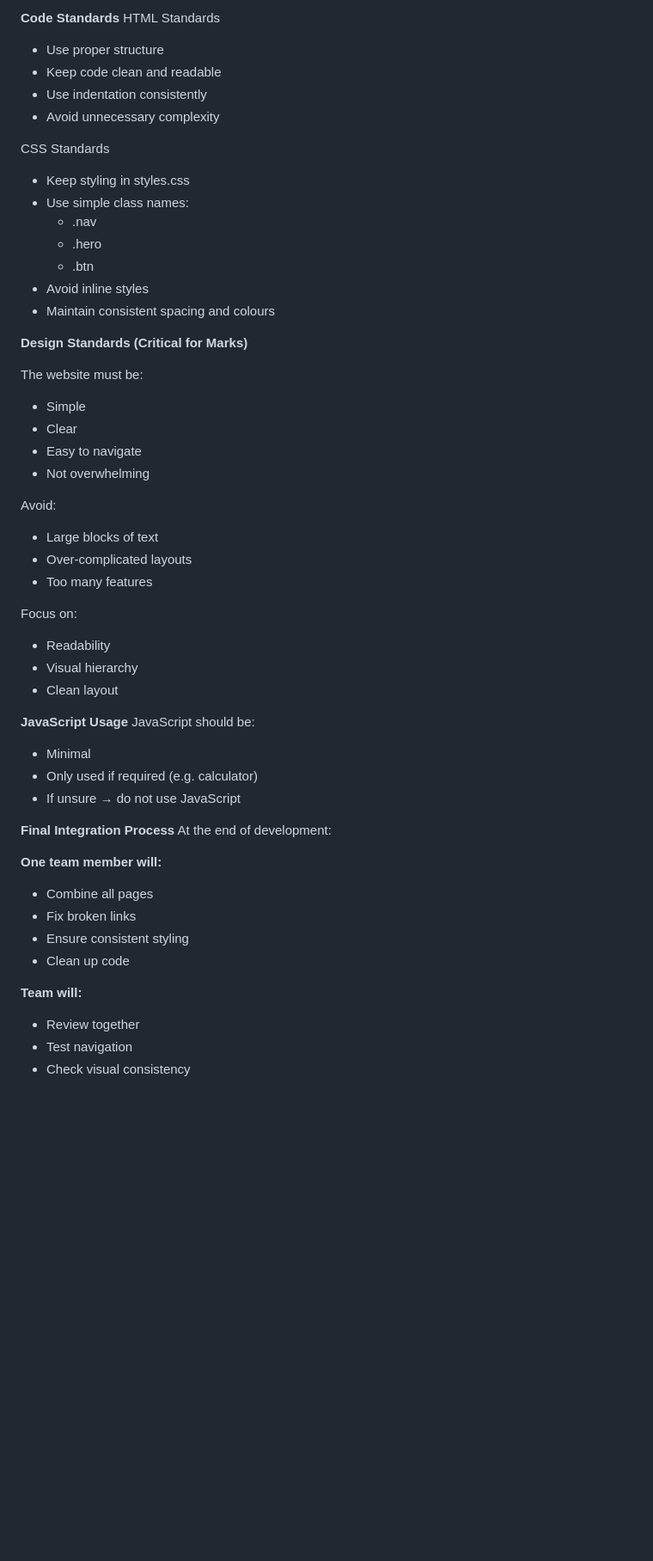
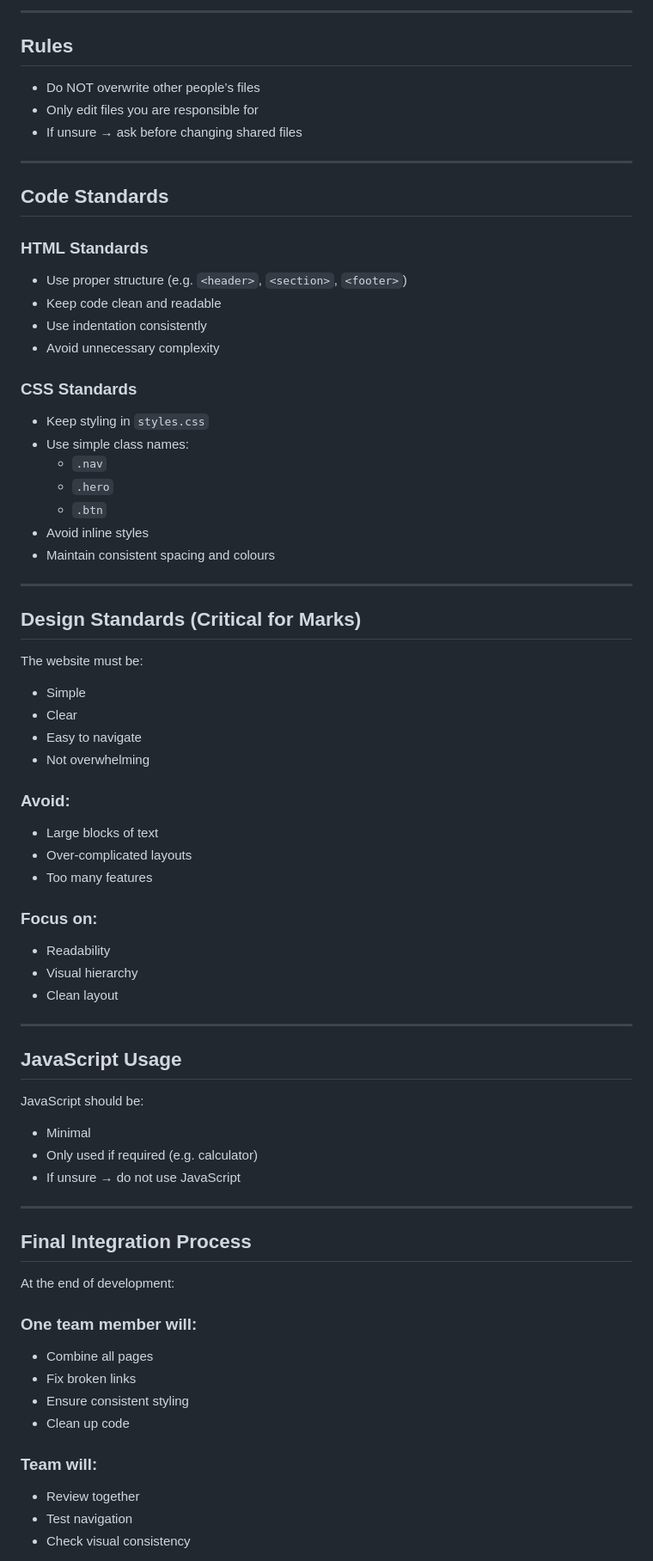
Before and after one commit to dylanvisor-alt/wisewater-website, a Markdown page: README.md, the part around one of its changes. Shown at 86% size. Rendered like a GitHub page; blank space fills up the shorter version.

```diff
--- a/README.md
+++ b/README.md
@@ -60,21 +80,34 @@ If unsure → ask before changing shared files
 
-**Code Standards**
-HTML Standards
-- Use proper structure
+---
+
+## **Rules**
+
+- Do NOT overwrite other people’s files
+- Only edit files you are responsible for
+- If unsure → ask before changing shared files
+
+---
+
+## **Code Standards**
+
+### HTML Standards
+- Use proper structure (e.g. `<header>`, `<section>`, `<footer>`)
 - Keep code clean and readable
 - Use indentation consistently
 - Avoid unnecessary complexity
 
-CSS Standards
-- Keep styling in styles.css
+### CSS Standards
+- Keep styling in `styles.css`
 - Use simple class names:
-  * .nav
-  * .hero
-  * .btn
+  - `.nav`
+  - `.hero`
+  - `.btn`
 - Avoid inline styles
 - Maintain consistent spacing and colours
 
-**Design Standards (Critical for Marks)**
+---
+
+## **Design Standards (Critical for Marks)**
 
 The website must be:
 
@@ -83,35 +116,39 @@ The website must be:
 - Easy to navigate
 - Not overwhelming
 
-Avoid:
-
+### Avoid:
 - Large blocks of text
 - Over-complicated layouts
 - Too many features
 
-Focus on:
-
+### Focus on:
 - Readability
 - Visual hierarchy
 - Clean layout
 
-**JavaScript Usage**
+---
+
+## **JavaScript Usage**
+
 JavaScript should be:
 
 - Minimal
 - Only used if required (e.g. calculator)
 - If unsure → do not use JavaScript
 
-**Final Integration Process**
+---
+
+## **Final Integration Process**
+
 At the end of development:
 
-**One team member will:**
+### **One team member will:**
 - Combine all pages
 - Fix broken links
 - Ensure consistent styling
 - Clean up code
 
-**Team will:**
+### **Team will:**
 - Review together
 - Test navigation
 - Check visual consistency
```
Also changed, not shown: other parts of README.md (+68 -38 lines).
